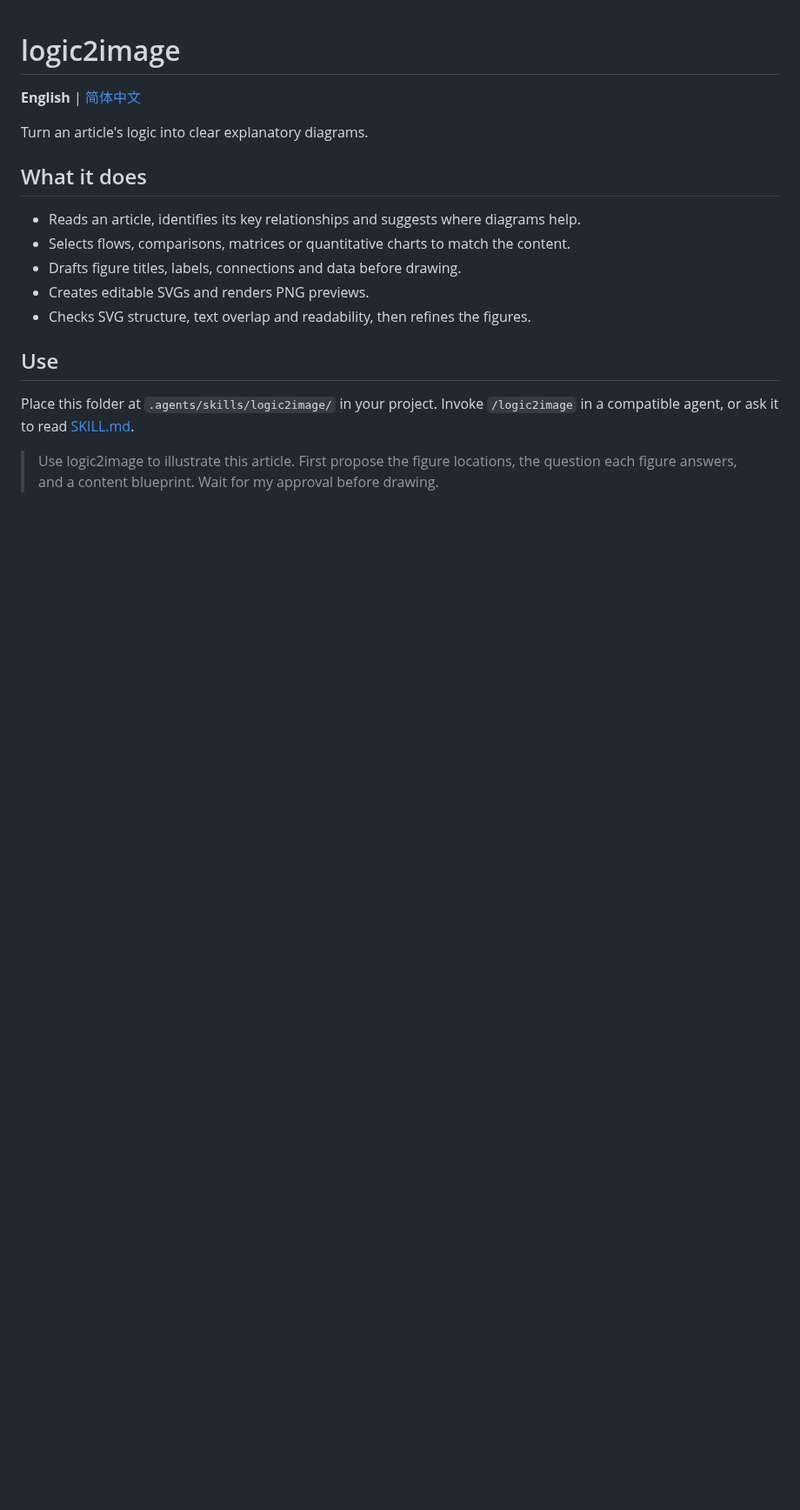
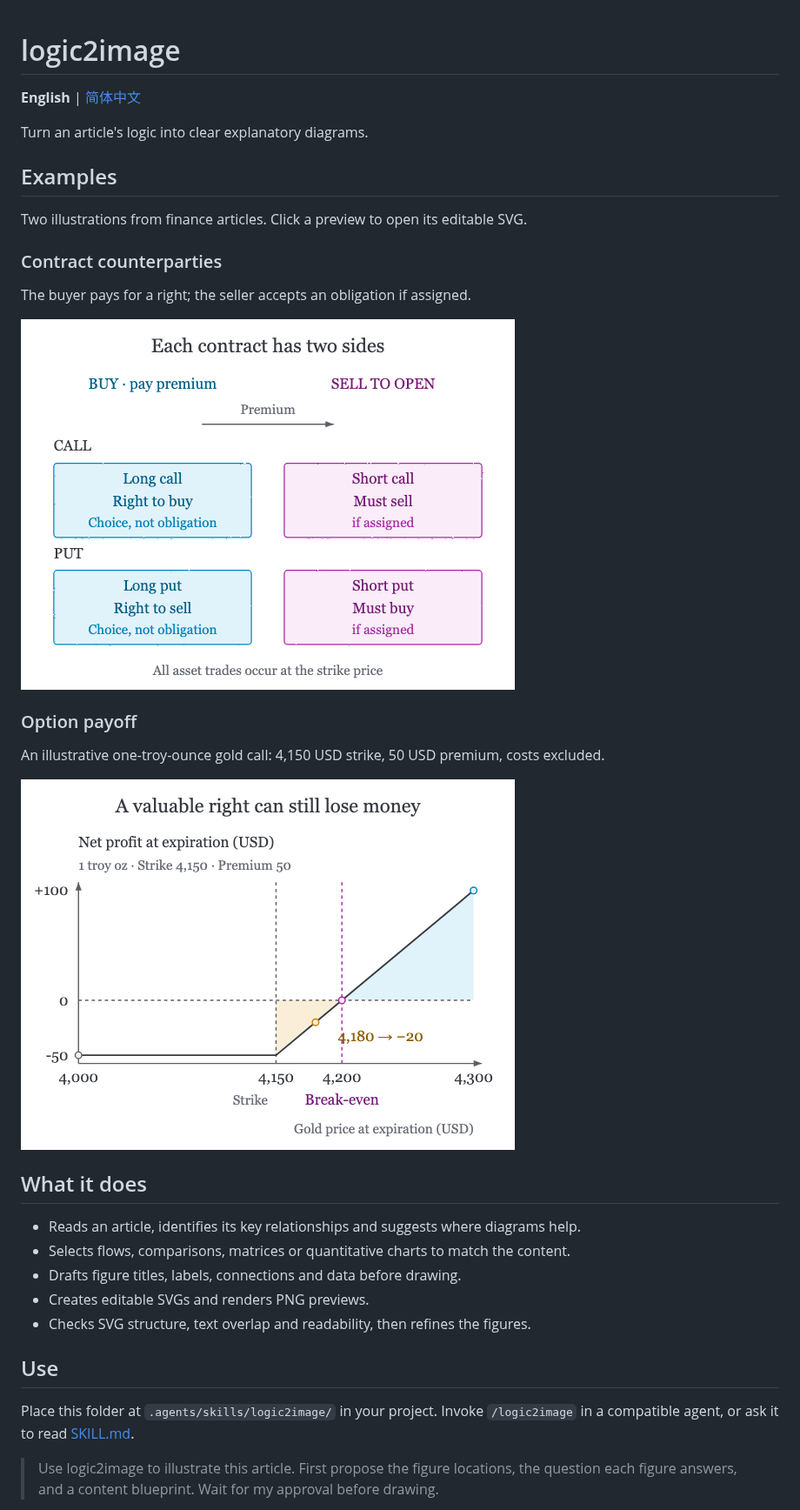
Before and after one commit to timerring/logic2image-skill, a Markdown page: README.md, the part around one of its changes. Shown at 87% size. Drawn GitHub-style; pictures changed too: examples/contract-counterparties.png (added), examples/option-payoff.png (added); blank space fills up the shorter version.

```diff
--- a/README.md
+++ b/README.md
@@ -3,6 +3,22 @@
 **English** | [简体中文](README.zh-CN.md)
 
 Turn an article's logic into clear explanatory diagrams.
+
+## Examples
+
+Two illustrations from finance articles. Click a preview to open its editable SVG.
+
+### Contract counterparties
+
+The buyer pays for a right; the seller accepts an obligation if assigned.
+
+[![Rights, obligations and premium flow](examples/contract-counterparties.png)](examples/contract-counterparties.svg)
+
+### Option payoff
+
+An illustrative one-troy-ounce gold call: 4,150 USD strike, 50 USD premium, costs excluded.
+
+[![Exercise value versus net profit](examples/option-payoff.png)](examples/option-payoff.svg)
 
 ## What it does
 
```
Also changed, not shown: other parts of README.md (+1 -0 lines), README.zh-CN.md (+17 -0 lines), 2 other files.
